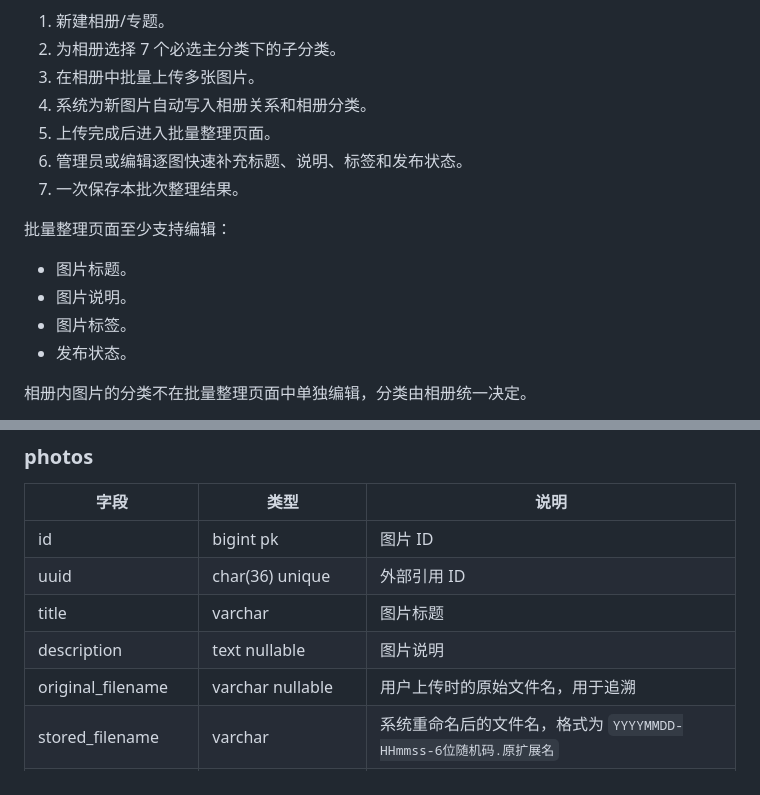
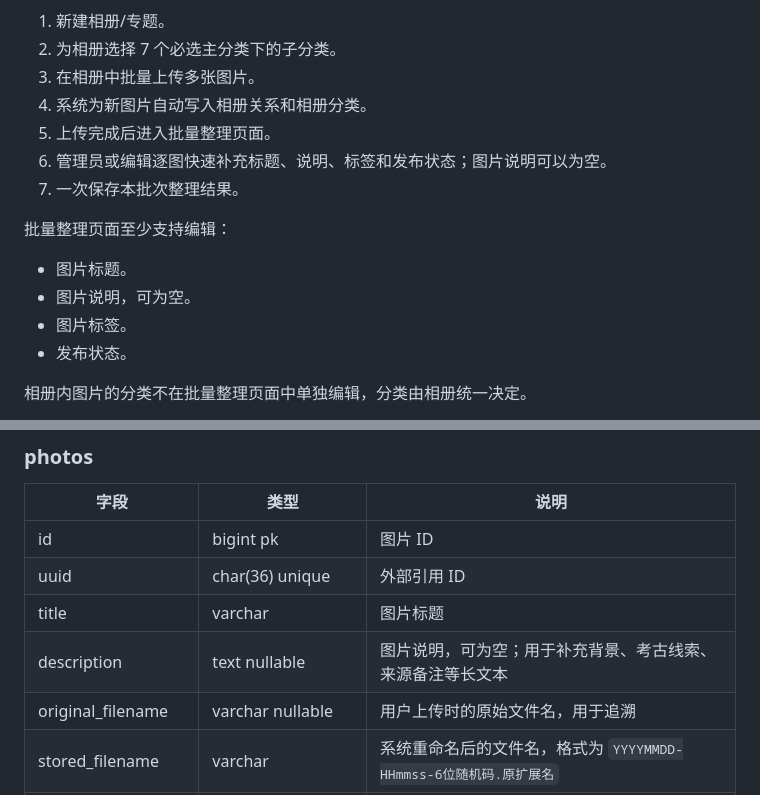
Before and after one commit to xicijiese/imgleomessi, a Markdown page: docs/database/schema.md, 2 parts joined by grey strips. GitHub-like rendering.

Commit message:
docs: allow optional photo descriptions

```diff
--- a/docs/database/schema.md
+++ b/docs/database/schema.md
@@ -83,13 +83,13 @@ Phase 1 必须支持“批量上传到相册”。
 3. 在相册中批量上传多张图片。
 4. 系统为新图片自动写入相册关系和相册分类。
 5. 上传完成后进入批量整理页面。
-6. 管理员或编辑逐图快速补充标题、说明、标签和发布状态。
+6. 管理员或编辑逐图快速补充标题、说明、标签和发布状态；图片说明可以为空。
 7. 一次保存本批次整理结果。
 
 批量整理页面至少支持编辑：
 
 - 图片标题。
-- 图片说明。
+- 图片说明，可为空。
 - 图片标签。
 - 发布状态。
 
@@ -151,7 +151,7 @@ Phase 1 必须支持“批量上传到相册”。
 | id | bigint pk | 图片 ID |
 | uuid | char(36) unique | 外部引用 ID |
 | title | varchar | 图片标题 |
-| description | text nullable | 图片说明 |
+| description | text nullable | 图片说明，可为空；用于补充背景、考古线索、来源备注等长文本 |
 | original_filename | varchar nullable | 用户上传时的原始文件名，用于追溯 |
 | stored_filename | varchar | 系统重命名后的文件名，格式为 `YYYYMMDD-HHmmss-6位随机码.原扩展名` |
 | taken_at | datetime nullable | 拍摄时间 |
```
Also changed, not shown: CHANGELOG.md (+1 -0 lines), docs/project/development-progress.md (+3 -1 lines).
